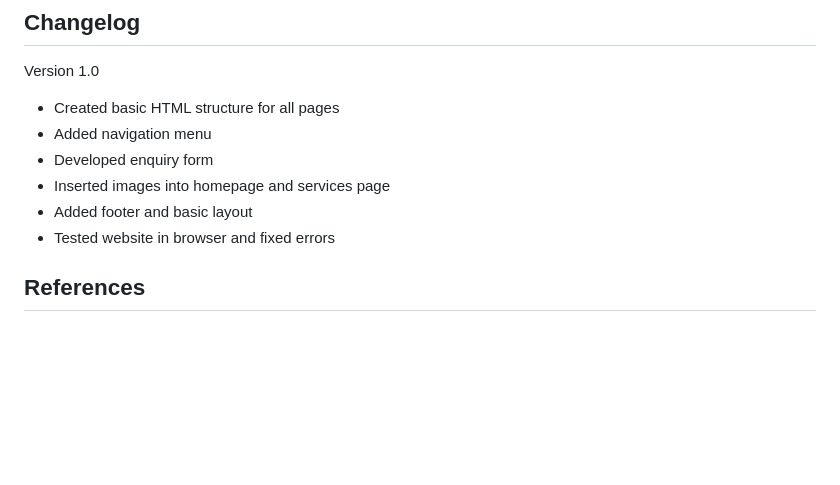
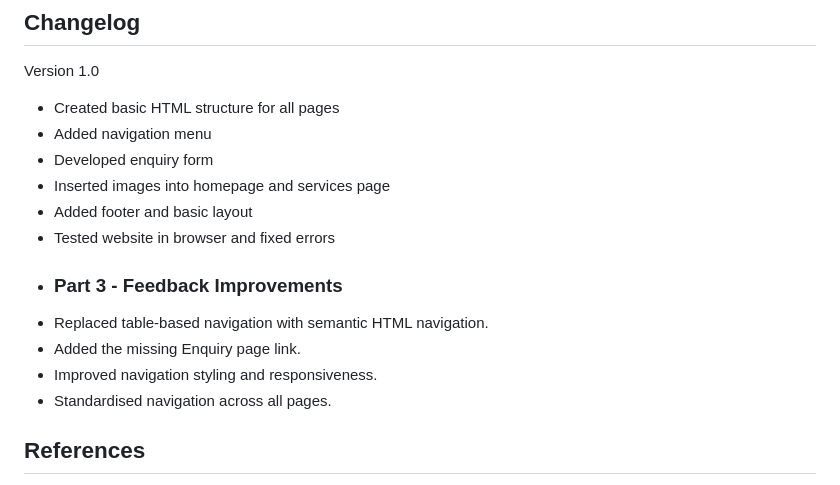
Before and after one commit to Marvel4118/Marvel, a Markdown page: README.md, the part around the change. GitHub-like rendering; blank space fills up the shorter version.

```diff
--- a/README.md
+++ b/README.md
@@ -100,6 +100,11 @@ Version 1.0
 - Inserted images into homepage and services page
 - Added footer and basic layout
 - Tested website in browser and fixed errors
+- ### Part 3 - Feedback Improvements
+- Replaced table-based navigation with semantic HTML navigation.
+- Added the missing Enquiry page link.
+- Improved navigation styling and responsiveness.
+- Standardised navigation across all pages.
 
 ## References
 Mozilla Developer Network (2024) HTML Basics.
```
